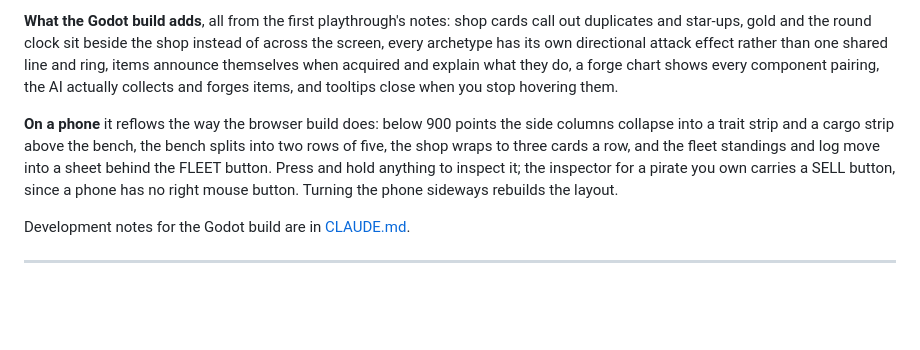
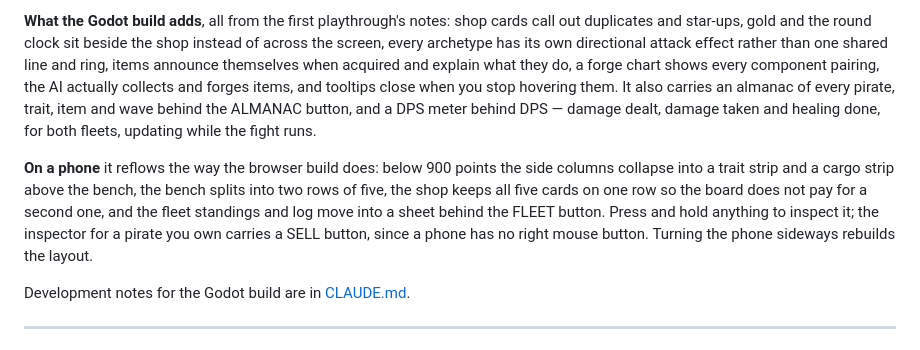
Before and after one commit to treeko11/blacktide-tactics, a Markdown page: README.md, the part around the change. Rendered like a GitHub page; blank space fills up the shorter version.

Commit message:
Bring the README's feature list up to the published build
Adds the almanac and the DPS meter, and corrects the phone paragraph:
the shop has kept all five cards on one row since the board won its
space fight, not three.

Co-Authored-By: Claude Opus 5 <noreply@anthropic.com>

```diff
--- a/README.md
+++ b/README.md
@@ -25,11 +25,14 @@ duplicates and star-ups, gold and the round clock sit beside the shop instead of
 every archetype has its own directional attack effect rather than one shared line and ring, items
 announce themselves when acquired and explain what they do, a forge chart shows every component
 pairing, the AI actually collects and forges items, and tooltips close when you stop hovering them.
+It also carries an almanac of every pirate, trait, item and wave behind the ALMANAC button, and a
+DPS meter behind DPS — damage dealt, damage taken and healing done, for both fleets, updating while
+the fight runs.
 
 **On a phone** it reflows the way the browser build does: below 900 points the side columns collapse
 into a trait strip and a cargo strip above the bench, the bench splits into two rows of five, the
-shop wraps to three cards a row, and the fleet standings and log move into a sheet behind the FLEET
-button. Press and hold anything to inspect it; the inspector for a pirate you own carries a SELL
+shop keeps all five cards on one row so the board does not pay for a second one, and the fleet
+standings and log move into a sheet behind the FLEET button. Press and hold anything to inspect it; the inspector for a pirate you own carries a SELL
 button, since a phone has no right mouse button. Turning the phone sideways rebuilds the layout.
 
 Development notes for the Godot build are in [CLAUDE.md](CLAUDE.md).
```
